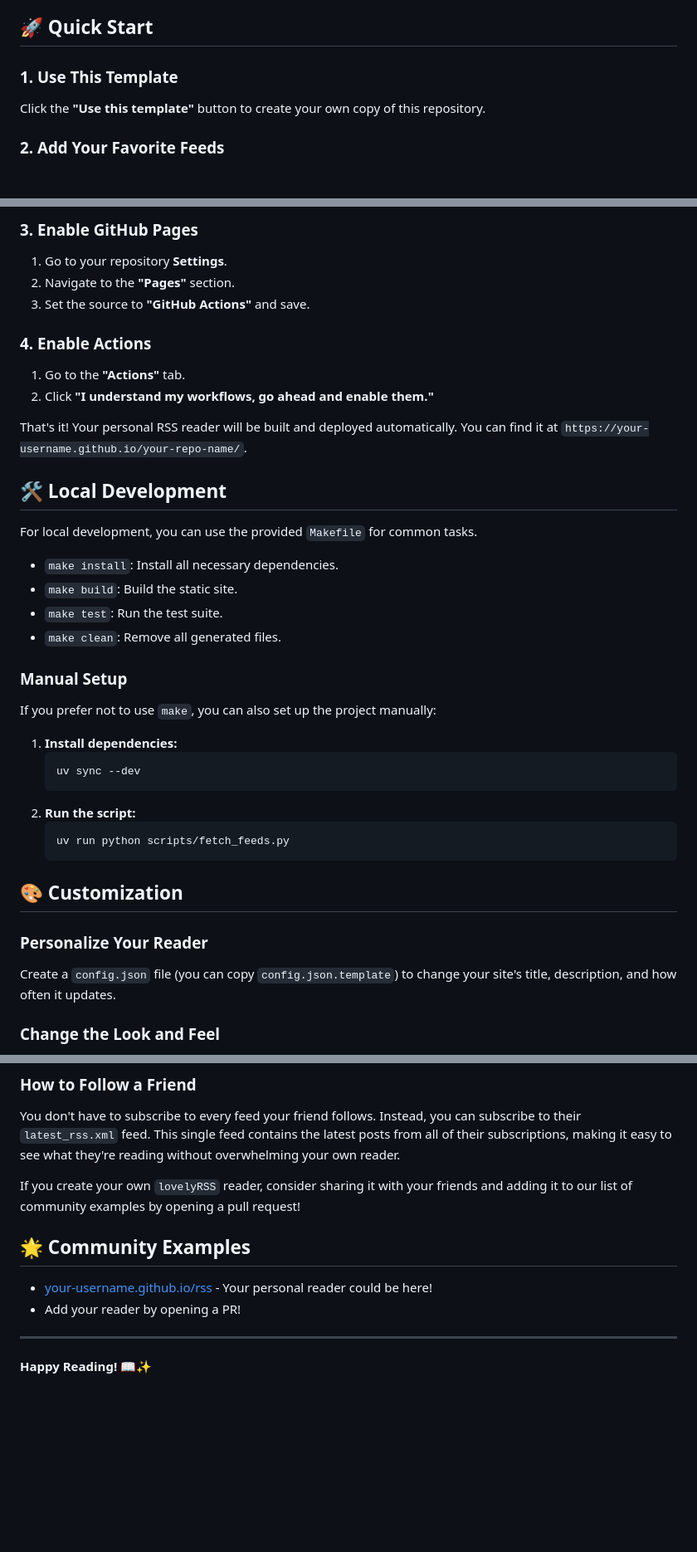
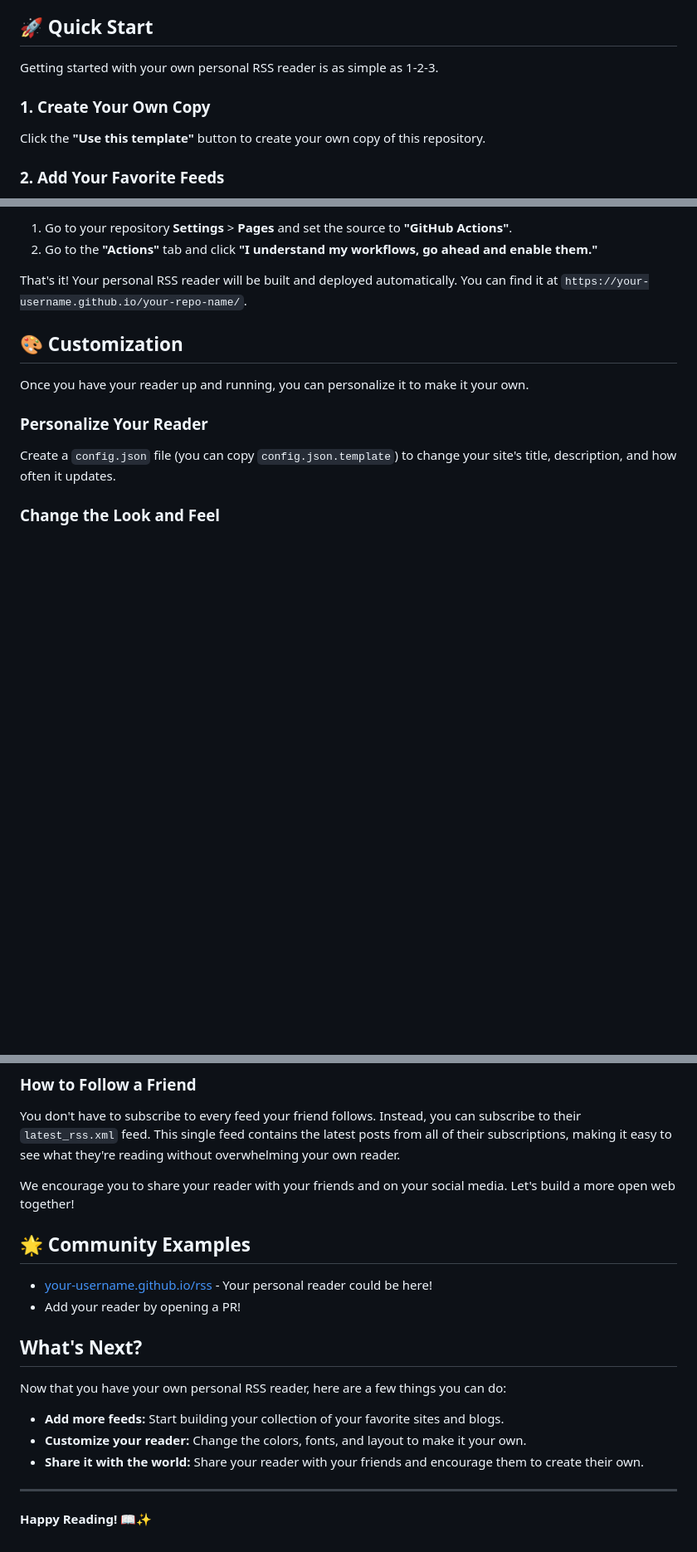
Before and after one commit to pesarkhobeee/lovelyRSS, a Markdown page: README.md, 3 parts joined by grey strips. Shown: that part at 83% size. Drawn GitHub-style; blank space fills up the shorter version.

Commit message:
Docs: Improve README clarity and user-friendliness

````diff
--- a/README.md
+++ b/README.md
@@ -26,7 +26,9 @@ In a world of centralized social media, RSS is a powerful tool for taking contro
 
 ## 🚀 Quick Start
 
-### 1. Use This Template
+Getting started with your own personal RSS reader is as simple as 1-2-3.
+
+### 1. Create Your Own Copy
 
 Click the **"Use this template"** button to create your own copy of this repository.
 
@@ -43,40 +40,12 @@ Create a file named `feeds.opml` and add the RSS feeds you want to follow. You c
 
-### 3. Enable GitHub Pages
-
-1.  Go to your repository **Settings**.
-2.  Navigate to the **"Pages"** section.
-3.  Set the source to **"GitHub Actions"** and save.
-
-### 4. Enable Actions
-
-1.  Go to the **"Actions"** tab.
-2.  Click **"I understand my workflows, go ahead and enable them."**
+1.  Go to your repository **Settings** > **Pages** and set the source to **"GitHub Actions"**.
+2.  Go to the **"Actions"** tab and click **"I understand my workflows, go ahead and enable them."**
 
 That's it! Your personal RSS reader will be built and deployed automatically. You can find it at `https://your-username.github.io/your-repo-name/`.
 
-## 🛠️ Local Development
+## 🎨 Customization
 
-For local development, you can use the provided `Makefile` for common tasks.
-
-- `make install`: Install all necessary dependencies.
-- `make build`: Build the static site.
-- `make test`: Run the test suite.
-- `make clean`: Remove all generated files.
-
-### Manual Setup
-
-If you prefer not to use `make`, you can also set up the project manually:
-
-1.  **Install dependencies:**
-    ```bash
-    uv sync --dev
-    ```
-2.  **Run the script:**
-    ```bash
-    uv run python scripts/fetch_feeds.py
-    ```
-
-## 🎨 Customization
+Once you have your reader up and running, you can personalize it to make it your own.
 
 ### Personalize Your Reader
 
@@ -98,13 +67,21 @@ If your `feeds.opml` file gets messy, you can automatically format it by running
 
 You don't have to subscribe to every feed your friend follows. Instead, you can subscribe to their `latest_rss.xml` feed. This single feed contains the latest posts from all of their subscriptions, making it easy to see what they're reading without overwhelming your own reader.
 
-If you create your own `lovelyRSS` reader, consider sharing it with your friends and adding it to our list of community examples by opening a pull request!
+We encourage you to share your reader with your friends and on your social media. Let's build a more open web together!
 
 ## 🌟 Community Examples
 
 -   [your-username.github.io/rss](https://your-username.github.io/rss) - Your personal reader could be here!
 -   Add your reader by opening a PR!
 
+## What's Next?
+
+Now that you have your own personal RSS reader, here are a few things you can do:
+
+-   **Add more feeds:** Start building your collection of your favorite sites and blogs.
+-   **Customize your reader:** Change the colors, fonts, and layout to make it your own.
+-   **Share it with the world:** Share your reader with your friends and encourage them to create their own.
+
 ---
 
 **Happy Reading! 📖✨**
````
Also changed, not shown: other parts of README.md (+1 -6 lines).
